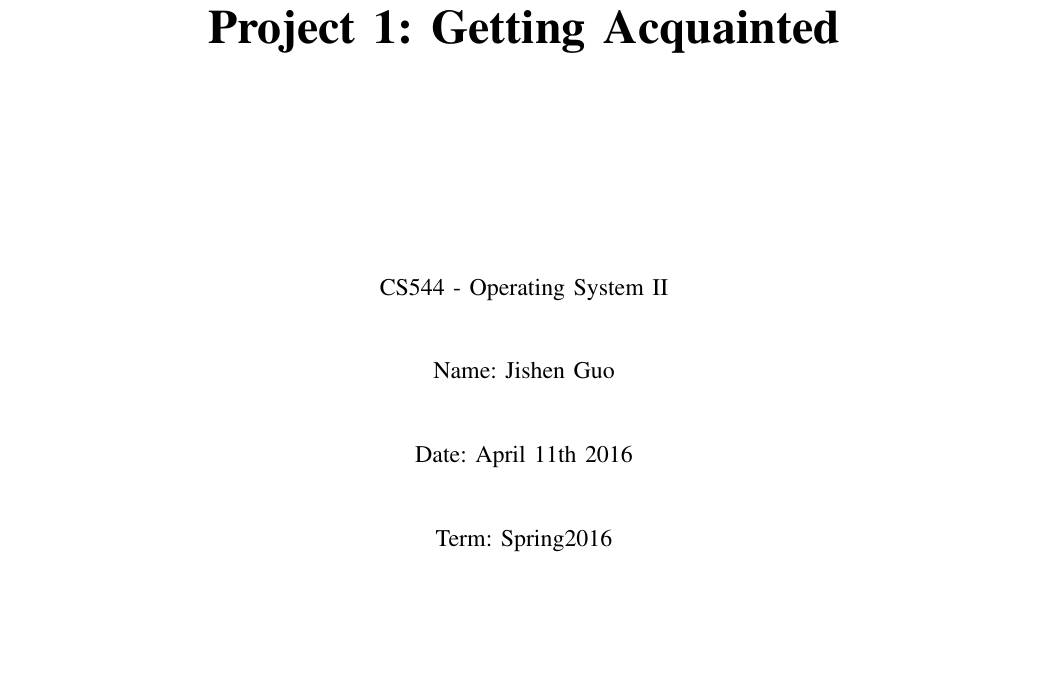
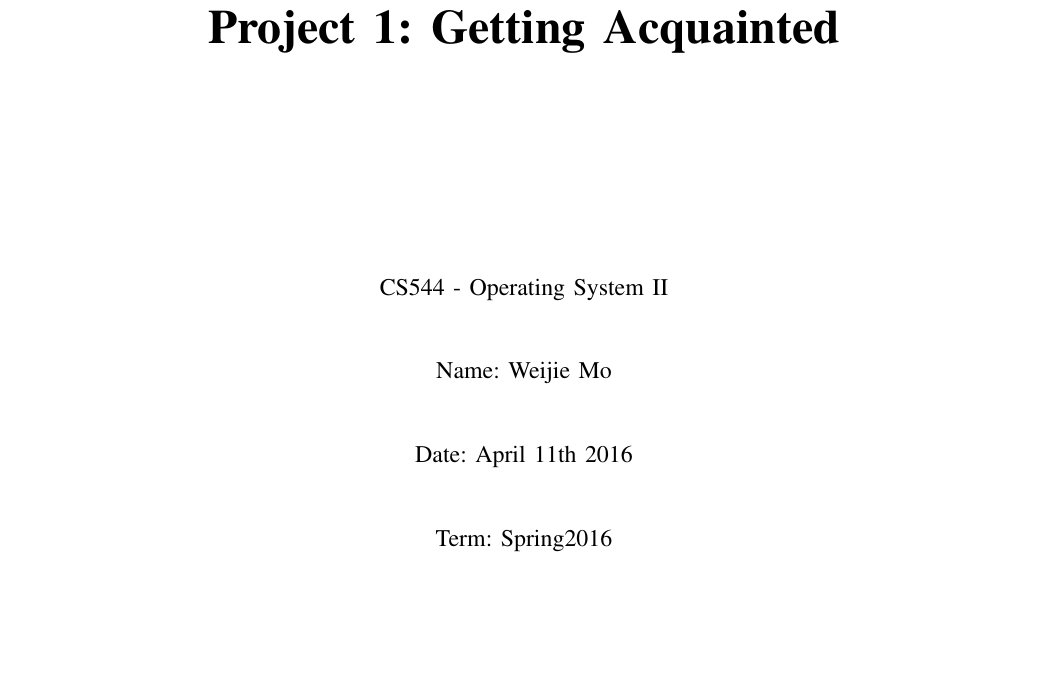
Before and after one commit to javamore/CS544, a LaTeX paper (report/report.tex): part of page 1 of 10, cut so that both start at the same text. Compiled offline with pdfLaTeX; a missing font is replaced by an installed copy or a similar font; a LaTeX package or settings file that is missing is left out.

Commit message:
start the writing

```diff
--- a/report/report.tex
+++ b/report/report.tex
@@ -34,7 +34,7 @@
 \hfill \break
 \large{CS544 - Operating System II\\
 \hfill \break
-Name: Jishen Guo\\
+Name: Weijie Mo\\
 \hfill \break
 Date: April 11th 2016\\
 \hfill \break
```
